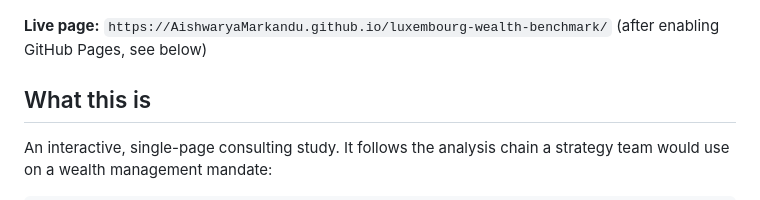
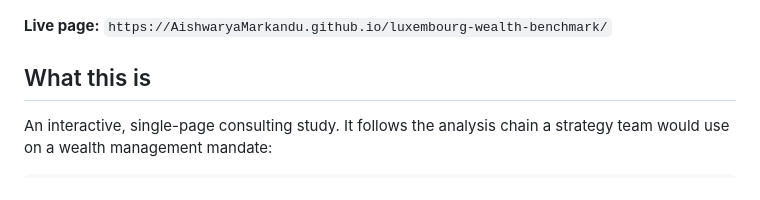
Before and after one commit to AishwaryaMarkandu/luxembourg-wealth-benchmark, a Markdown page: README.md, the part around the change. Drawn GitHub-style.

Commit message:
Fix live page link formatting in README
Updated the live page link formatting in README.md.

```diff
--- a/README.md
+++ b/README.md
@@ -4,7 +4,7 @@
 
 ![Cover of the study](docs/cover.png)
 
-**Live page:** `https://AishwaryaMarkandu.github.io/luxembourg-wealth-benchmark/` (after enabling GitHub Pages, see below)
+**Live page:** `https://AishwaryaMarkandu.github.io/luxembourg-wealth-benchmark/`
 
 ## What this is
 
```
